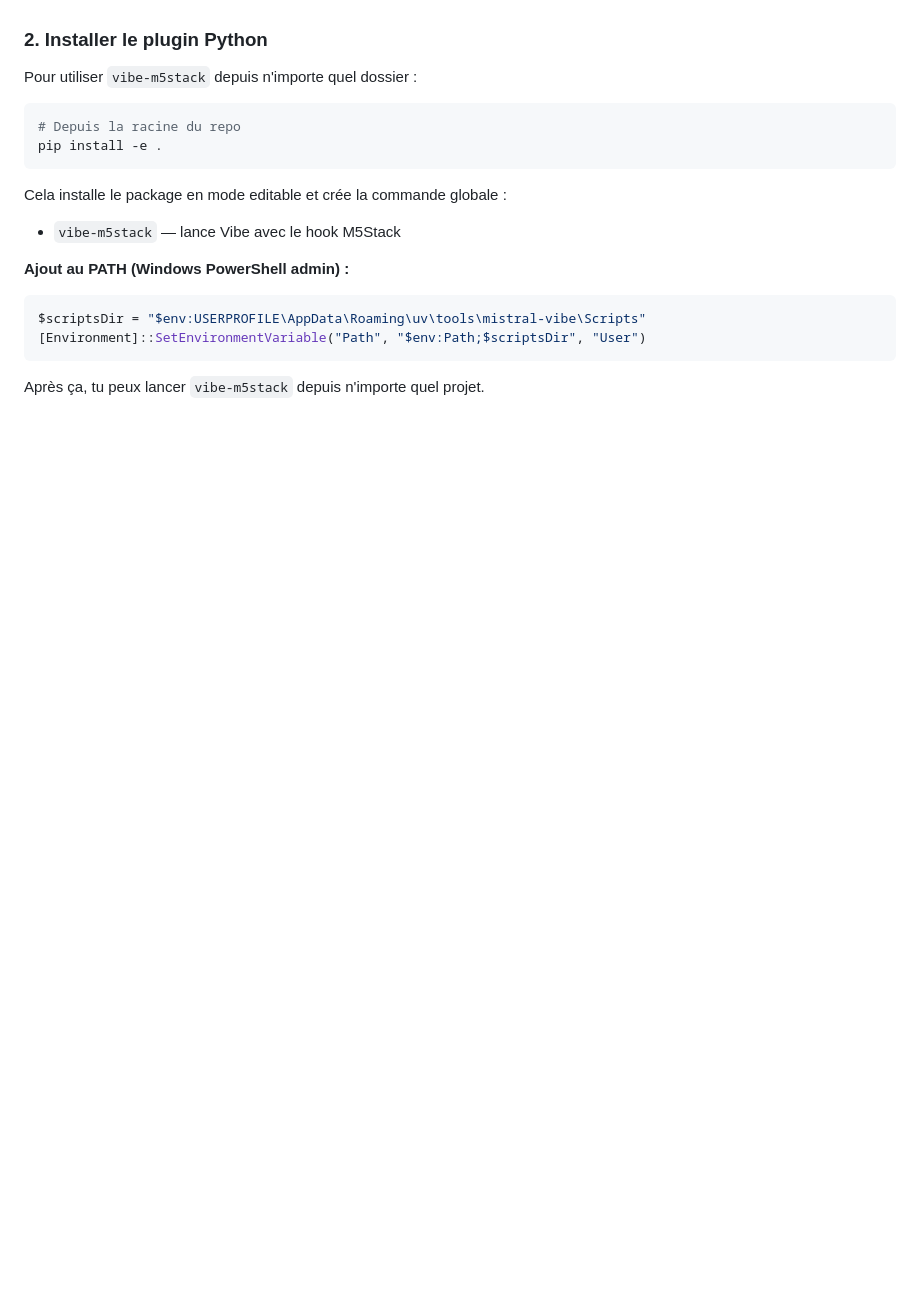
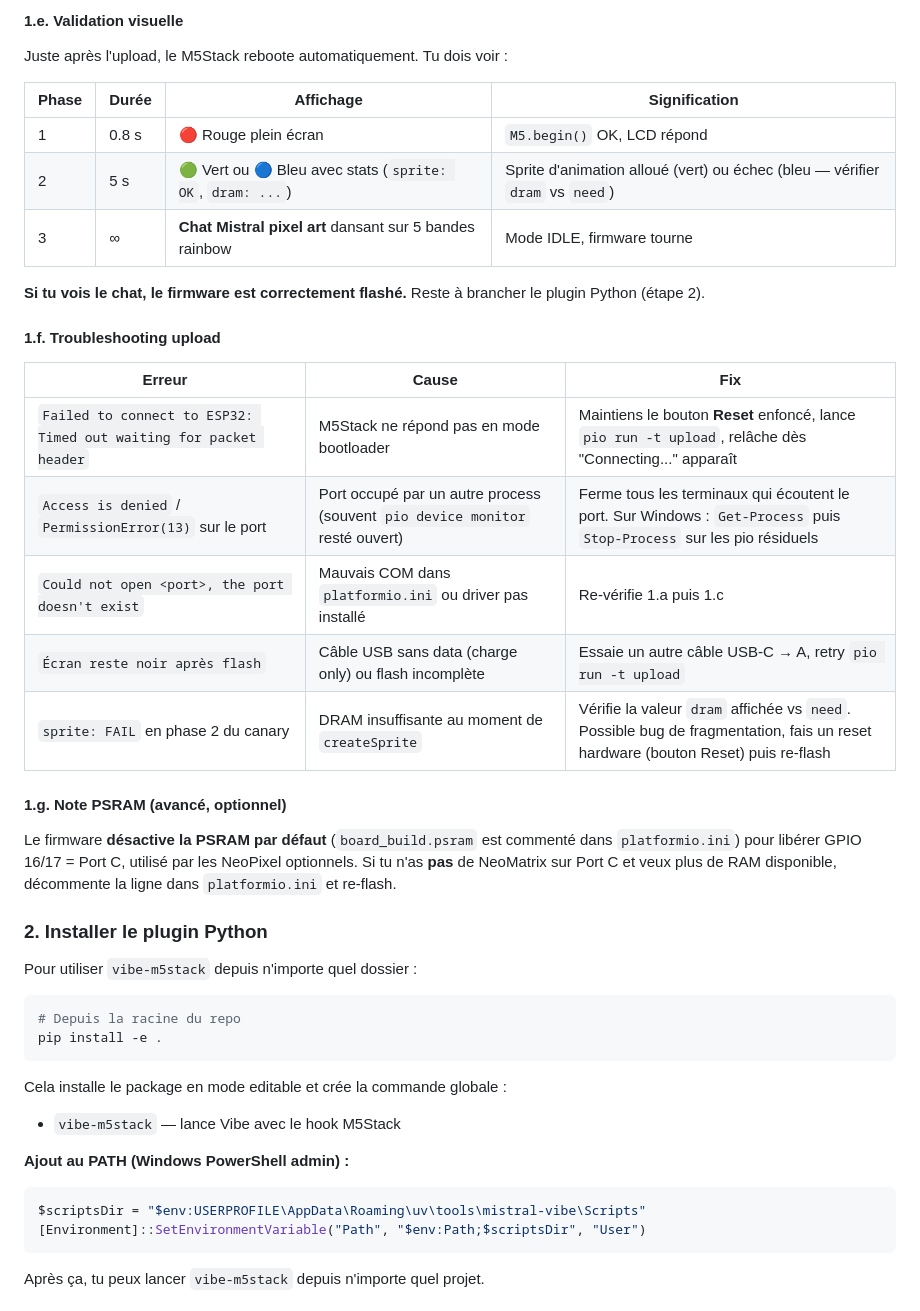
Before and after one commit to rdelfosse/vibe-m5stack, a Markdown page: README.md, the part around one of its changes. Drawn GitHub-style; blank space fills up the shorter version.

```diff
--- a/README.md
+++ b/README.md
@@ -62,3 +112,31 @@ Mistral danse sur fond rainbow. Si tu vois ça, le firmware tourne.
+#### 1.e. Validation visuelle
+
+Juste après l'upload, le M5Stack reboote automatiquement. Tu dois voir :
+
+| Phase | Durée | Affichage | Signification |
+|---|---|---|---|
+| 1 | 0.8 s | 🔴 Rouge plein écran | `M5.begin()` OK, LCD répond |
+| 2 | 5 s | 🟢 Vert ou 🔵 Bleu avec stats (`sprite: OK`, `dram: ...`) | Sprite d'animation alloué (vert) ou échec (bleu — vérifier `dram` vs `need`) |
+| 3 | ∞ | **Chat Mistral pixel art** dansant sur 5 bandes rainbow | Mode IDLE, firmware tourne |
+
+**Si tu vois le chat, le firmware est correctement flashé.** Reste à brancher le plugin Python (étape 2).
+
+#### 1.f. Troubleshooting upload
+
+| Erreur | Cause | Fix |
+|---|---|---|
+| `Failed to connect to ESP32: Timed out waiting for packet header` | M5Stack ne répond pas en mode bootloader | Maintiens le bouton **Reset** enfoncé, lance `pio run -t upload`, relâche dès "Connecting..." apparaît |
+| `Access is denied` / `PermissionError(13)` sur le port | Port occupé par un autre process (souvent `pio device monitor` resté ouvert) | Ferme tous les terminaux qui écoutent le port. Sur Windows : `Get-Process` puis `Stop-Process` sur les pio résiduels |
+| `Could not open <port>, the port doesn't exist` | Mauvais COM dans `platformio.ini` ou driver pas installé | Re-vérifie 1.a puis 1.c |
+| `Écran reste noir après flash` | Câble USB sans data (charge only) ou flash incomplète | Essaie un autre câble USB-C → A, retry `pio run -t upload` |
+| `sprite: FAIL` en phase 2 du canary | DRAM insuffisante au moment de `createSprite` | Vérifie la valeur `dram` affichée vs `need`. Possible bug de fragmentation, fais un reset hardware (bouton Reset) puis re-flash |
+
+#### 1.g. Note PSRAM (avancé, optionnel)
+
+Le firmware **désactive la PSRAM par défaut** (`board_build.psram` est commenté
+dans `platformio.ini`) pour libérer GPIO 16/17 = Port C, utilisé par les
+NeoPixel optionnels. Si tu n'as **pas** de NeoMatrix sur Port C et veux plus
+de RAM disponible, décommente la ligne dans `platformio.ini` et re-flash.
 
 ### 2. Installer le plugin Python
 
```
Also changed, not shown: other parts of README.md (+58 -8 lines).
